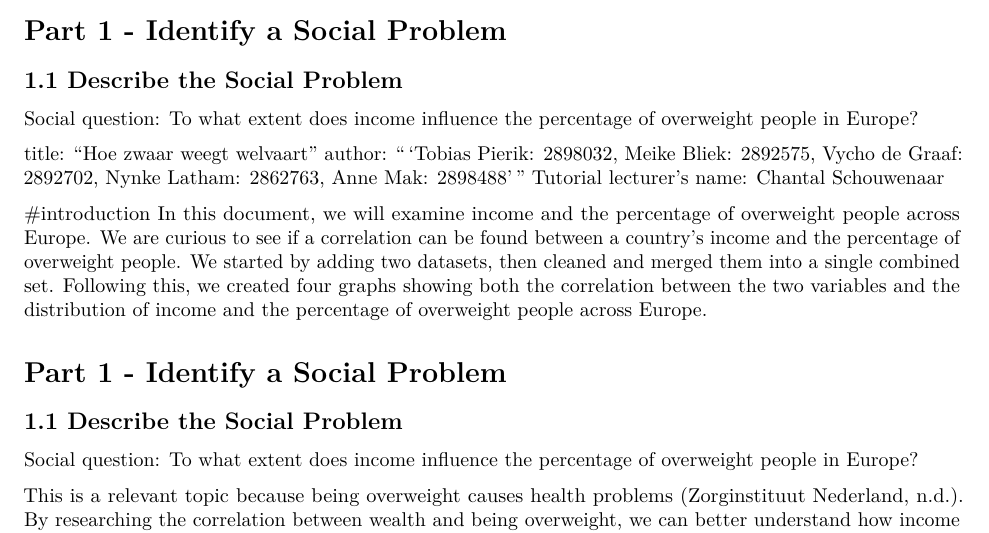
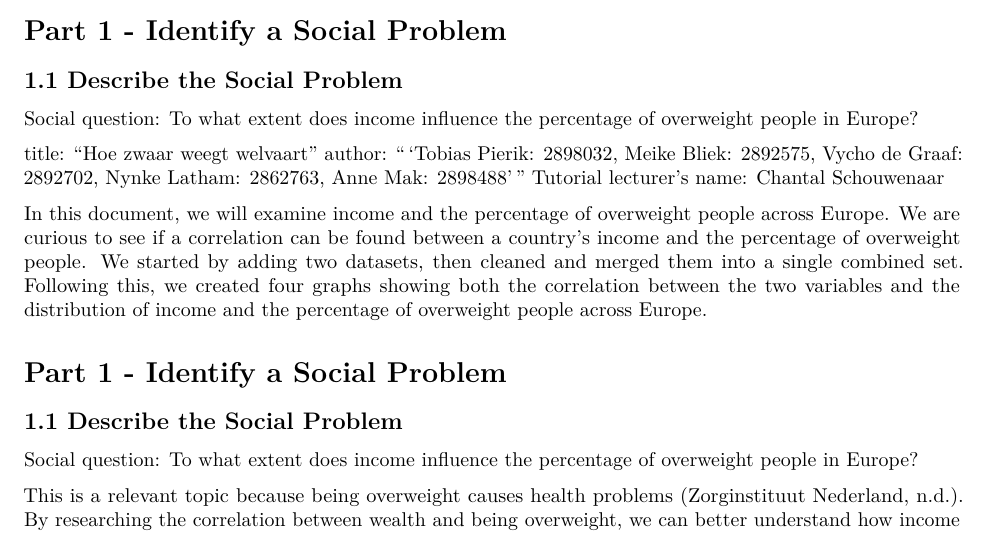
Before and after one commit to meikebliek-gif/groep-8-werkgroup-1-programming-2, an R Markdown document (Template_Assignment.Rmd): part of page 1 of 5, cut so that both start at the same text. Rendered offline with R 4.5, knitr and Pandoc, then LaTeX, with nearby package versions.

Commit message:
# weggehaald

```diff
--- a/Template_Assignment.Rmd
+++ b/Template_Assignment.Rmd
@@ -51,14 +51,14 @@ title: "Hoe zwaar weegt welvaart" author: "'Tobias Pierik: 2898032,
 Meike Bliek: 2892575, Vycho de Graaf: 2892702, Nynke Latham: 2862763,
 Anne Mak: 2898488'" Tutorial lecturer's name: Chantal Schouwenaar
 
-#introduction In this document, we will examine income and the
-percentage of overweight people across Europe. We are curious to see if
-a correlation can be found between a country's income and the percentage
-of overweight people. We started by adding two datasets, then cleaned
-and merged them into a single combined set. Following this, we created
-four graphs showing both the correlation between the two variables and
-the distribution of income and the percentage of overweight people
-across Europe.
+In this document, we will examine income and the percentage of
+overweight people across Europe. We are curious to see if a correlation
+can be found between a country's income and the percentage of overweight
+people. We started by adding two datasets, then cleaned and merged them
+into a single combined set. Following this, we created four graphs
+showing both the correlation between the two variables and the
+distribution of income and the percentage of overweight people across
+Europe.
 
 # Part 1 - Identify a Social Problem
 
```
